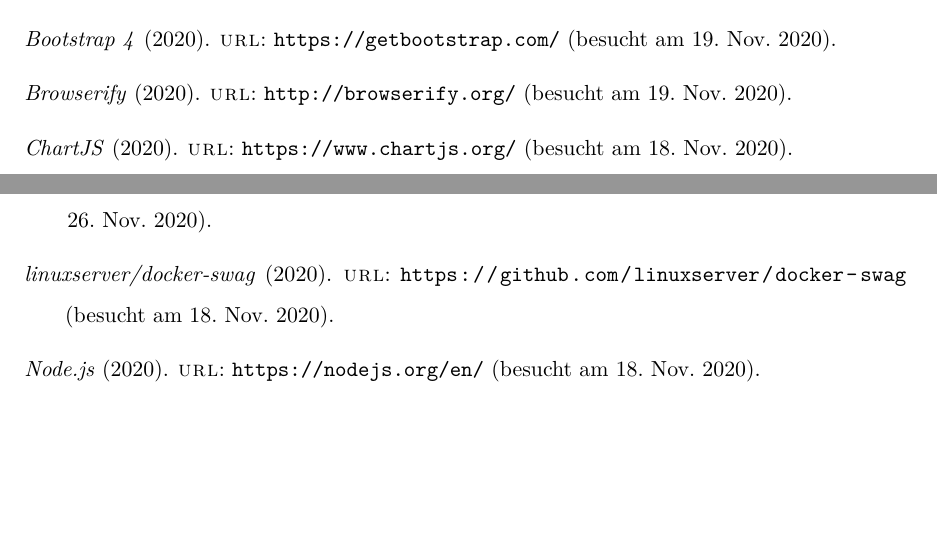
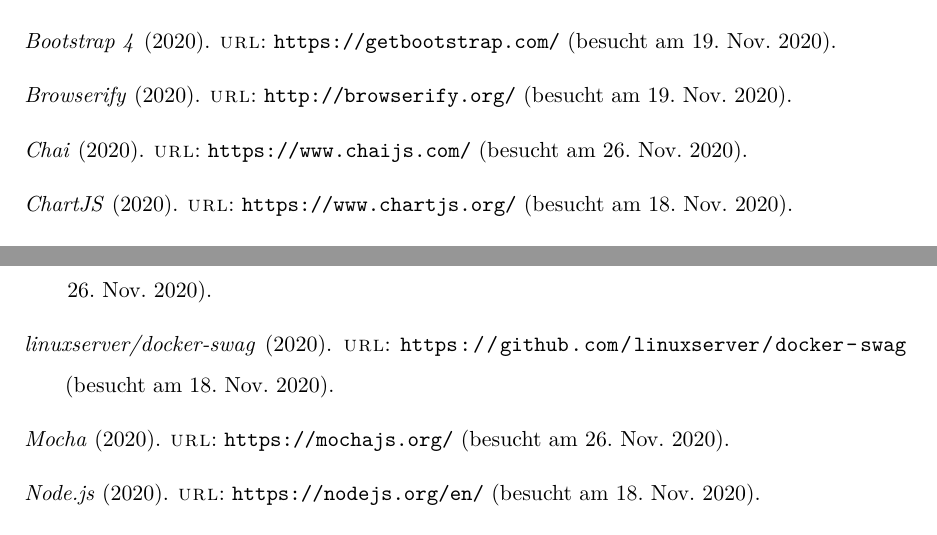
Before and after one commit to JeuJeus/weathersensors, a LaTeX thesis (dokumentation/ausarbeitung/Thesis.tex, which reads dokumentation/ausarbeitung/library/library.bib): two parts of page 51 of 52, joined at a grey line, cut so that both start at the same text, the shorter picture padded with empty space. Compiled offline with pdfLaTeX.

Commit message:
added refs

```diff
--- a/dokumentation/ausarbeitung/library/library.bib
+++ b/dokumentation/ausarbeitung/library/library.bib
@@ -121,3 +121,17 @@
     urldate = {2020-11-26},
     url = {https://de.wikipedia.org/wiki/ISO/IEC_9126/},
 }
+
+@online{chai,
+    title = {Chai},
+    date = {2020},
+    urldate = {2020-11-26},
+    url = {https://www.chaijs.com/},
+}
+
+@online{mocha,
+    title = {Mocha},
+    date = {2020},
+    urldate = {2020-11-26},
+    url = {https://mochajs.org/},
+}
```
Also changed, not shown: dokumentation/ausarbeitung/chapter/Anhang.tex (+1 -0 lines), dokumentation/ausarbeitung/chapter/Tests.tex (+2 -3 lines), dokumentation/ausarbeitung/Thesis.pdf.
